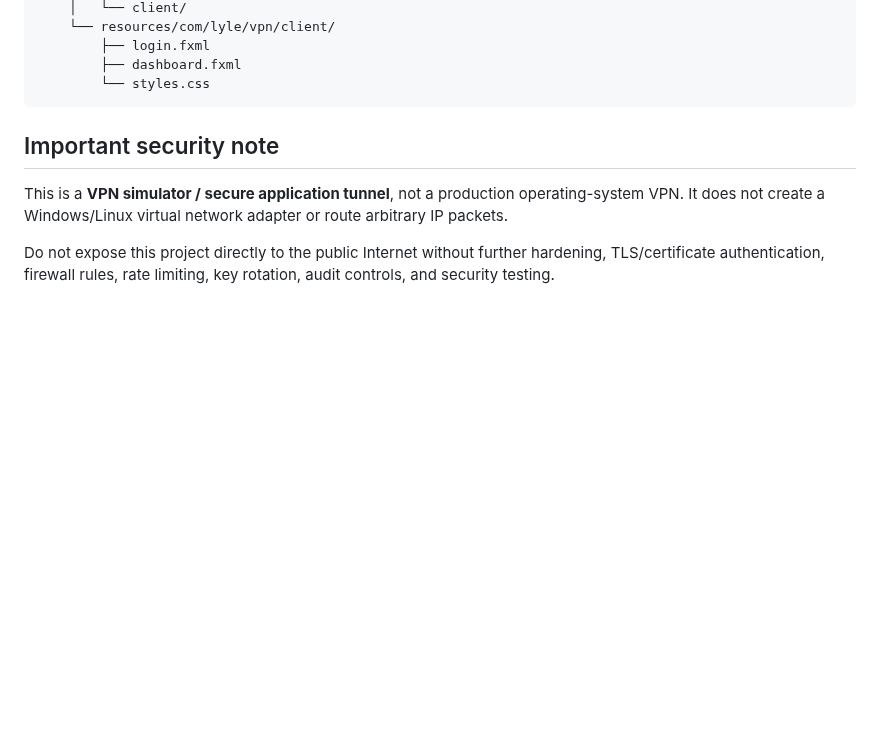
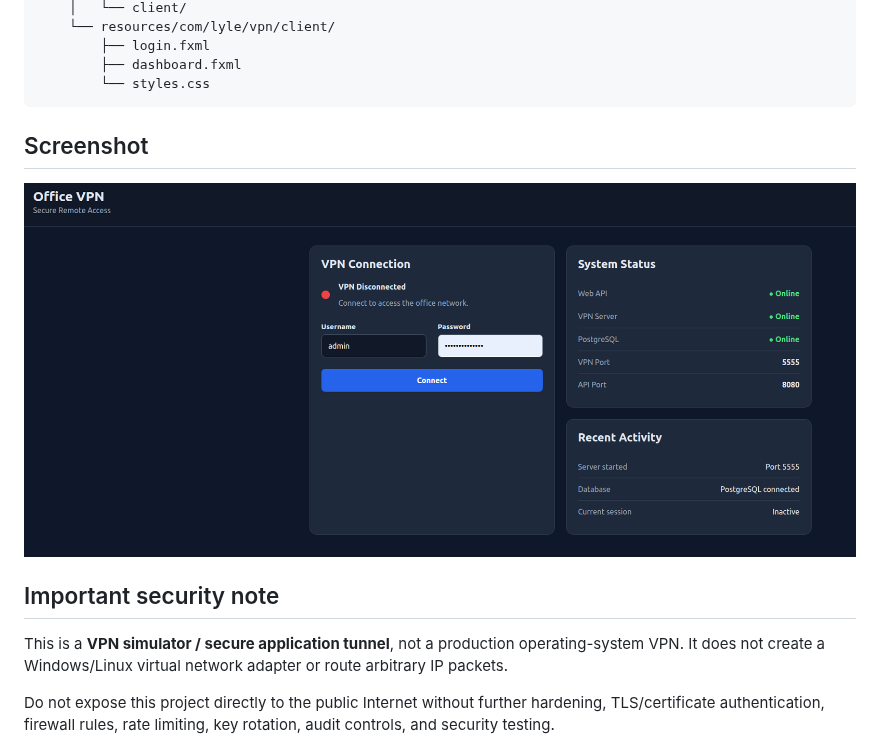
Before and after one commit to Lylio/office-vpn, a Markdown page: README.md, the part around the change. GitHub-like rendering; pictures changed too: images/img.png (added); blank space fills up the shorter version.

```diff
--- a/README.md
+++ b/README.md
@@ -40,7 +40,9 @@ A learning-focused Java 21 application demonstrating:
             ├── login.fxml
             ├── dashboard.fxml
             └── styles.css
+## Screenshot
 
+![img.png](images/img.png)
 
 ## Important security note
 
```
